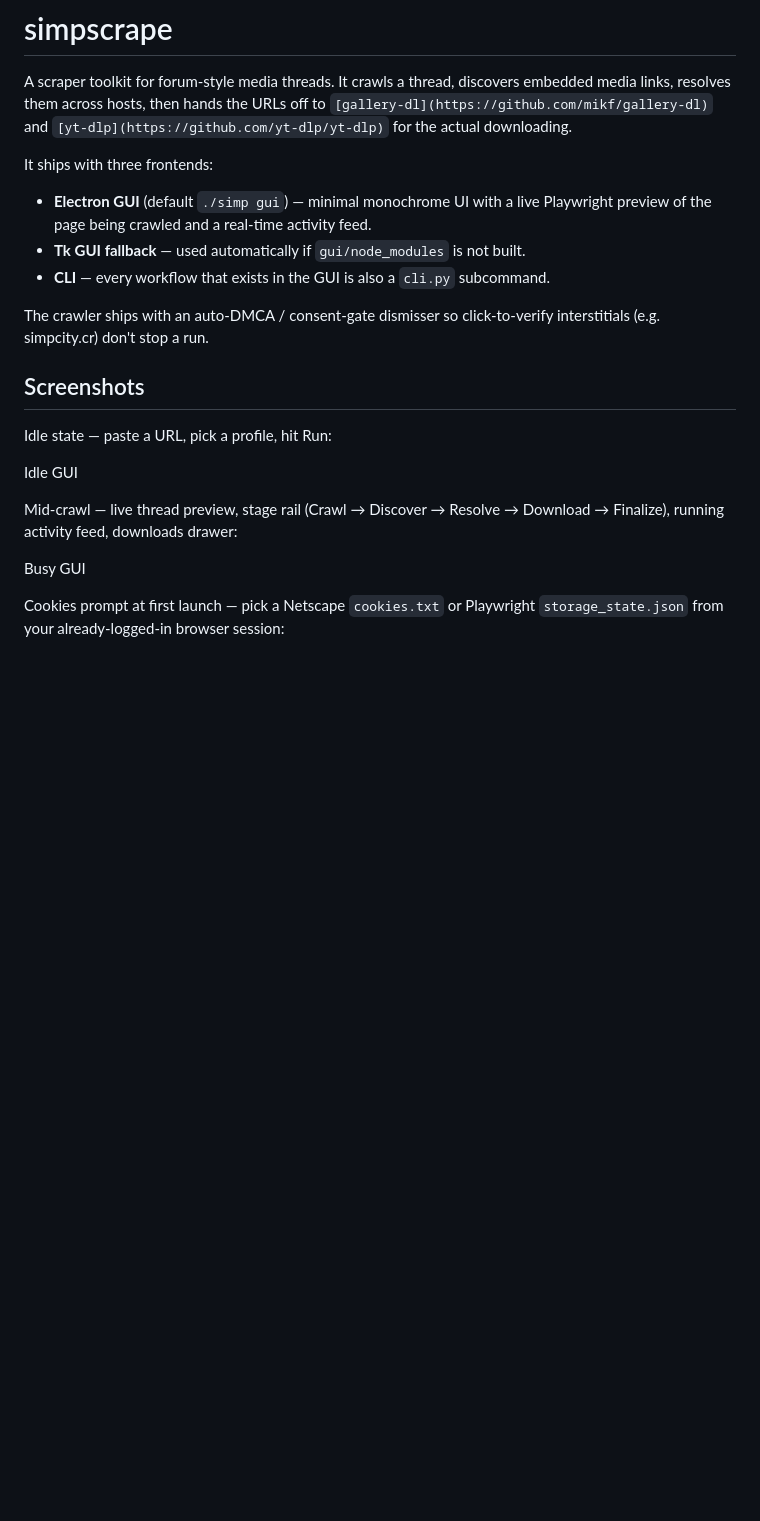
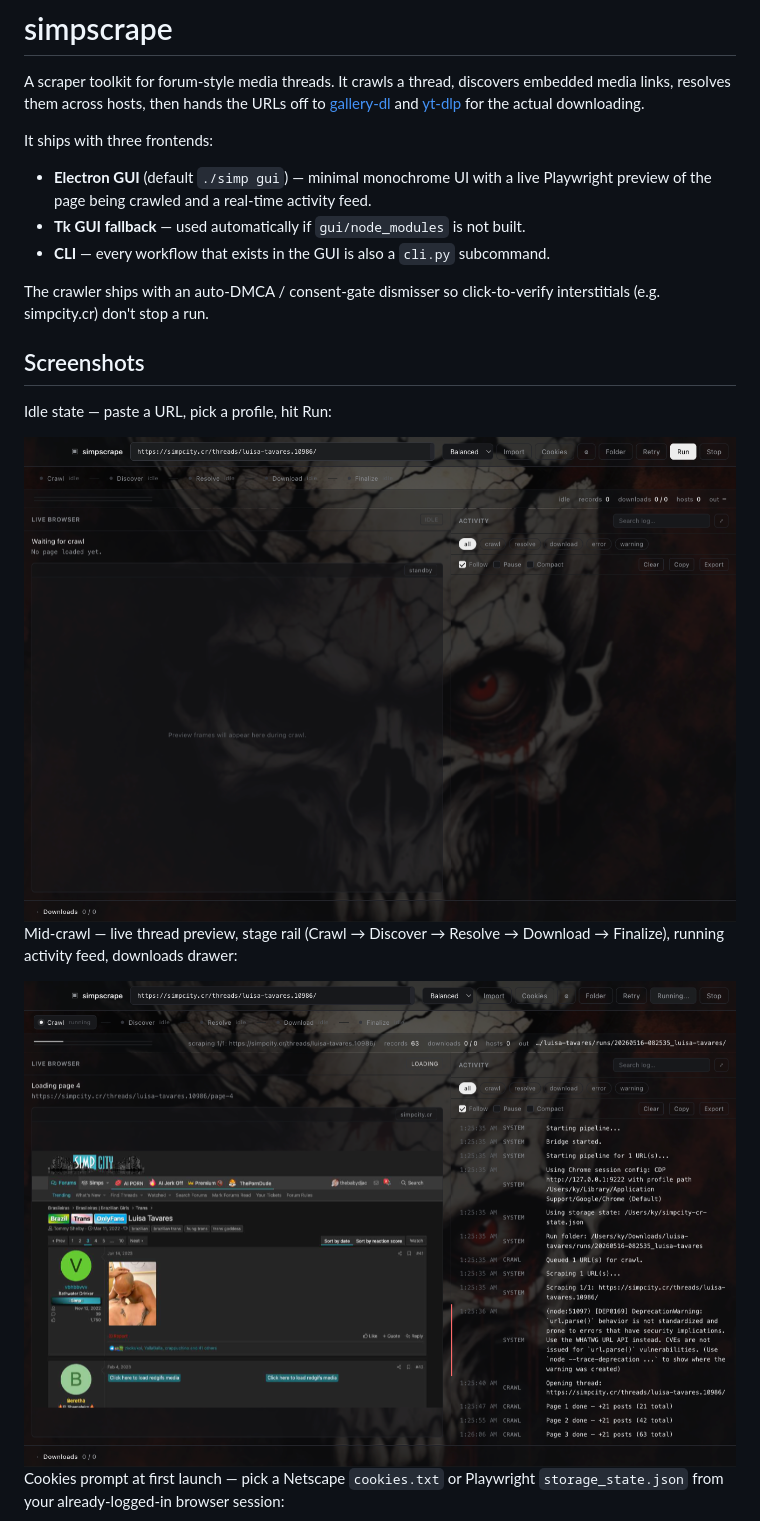
Before and after one commit to babydjac/simpscrape, a Markdown page: README.md, the part around one of its changes. GitHub-like rendering; blank space fills up the shorter version.

```diff
--- a/README.md
+++ b/README.md
@@ -2,8 +2,8 @@
 
 A scraper toolkit for forum-style media threads. It crawls a thread, discovers
 embedded media links, resolves them across hosts, then hands the URLs off to
-`[gallery-dl](https://github.com/mikf/gallery-dl)` and `[yt-dlp](https://github.com/yt-dlp/yt-dlp)`
-for the actual downloading.
+[gallery-dl](https://github.com/mikf/gallery-dl) and
+[yt-dlp](https://github.com/yt-dlp/yt-dlp) for the actual downloading.
 
 It ships with three frontends:
 
@@ -19,12 +19,12 @@ interstitials (e.g. simpcity.cr) don't stop a run.
 
 Idle state — paste a URL, pick a profile, hit Run:
 
-Idle GUI
+<img src="demo/02-idle.png" alt="Idle GUI" width="900">
 
 Mid-crawl — live thread preview, stage rail (Crawl → Discover → Resolve →
 Download → Finalize), running activity feed, downloads drawer:
 
-Busy GUI
+<img src="demo/04-busy.png" alt="Busy GUI" width="900">
 
 Cookies prompt at first launch — pick a Netscape `cookies.txt` or Playwright
 `storage_state.json` from your already-logged-in browser session:
```
Also changed, not shown: other parts of README.md (+3 -3 lines).
